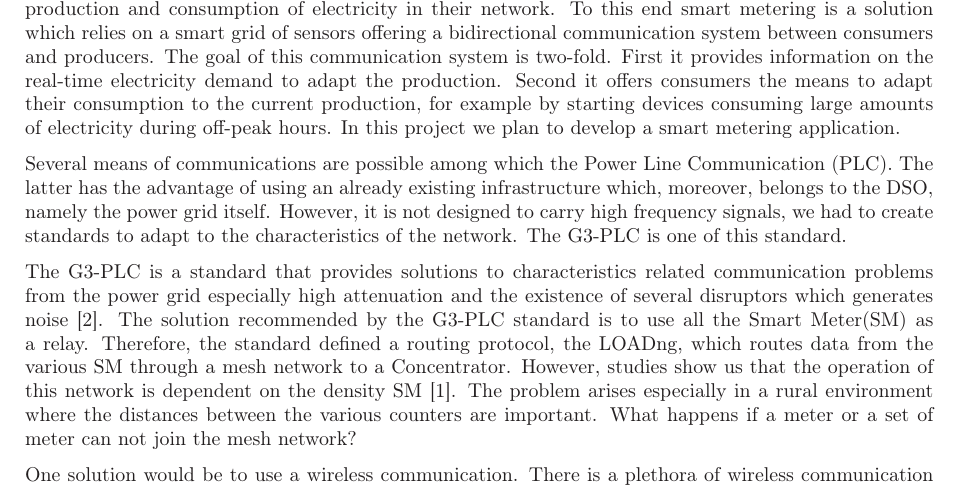
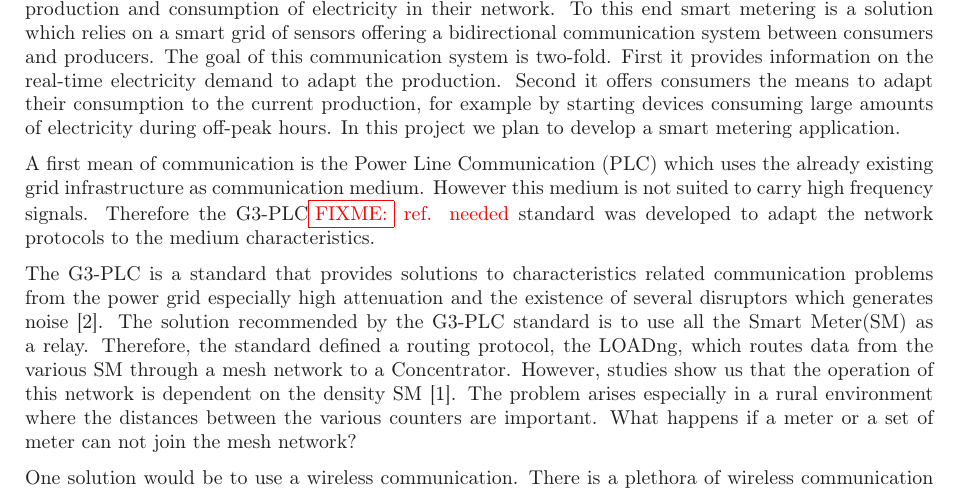
Before and after one commit to gawen947/wsplc-appl-letter, a LaTeX document (wsplc.tex): part of page 1 of 2, cut so that both start at the same text. Compiled offline with LaTeX, dvips and Ghostscript.

Commit message:
Update second paragraph.

```diff
--- a/wsplc.tex
+++ b/wsplc.tex
@@ -47,13 +47,12 @@ starting devices consuming large amounts of electricity
 during off-peak hours. In this project we plan to develop a
 smart metering application.
 
-Several means of communications are possible among which the
-Power Line Communication (PLC). The latter has the advantage
-of using an already existing infrastructure which, moreover,
-belongs to the DSO, namely the power grid itself. However,
-it is not designed to carry high frequency signals, we had
-to create standards to adapt to the characteristics of the
-network. The G3-PLC is one of this standard.
+A first mean of communication is the Power Line
+Communication~(PLC) which uses the already existing grid
+infrastructure as communication medium. However this medium
+is not suited to carry high frequency signals. Therefore the
+G3-PLC\FIXME{ref. needed} standard was developed to adapt the network protocols
+to the medium characteristics.
 
 The G3-PLC is a standard that provides solutions to
 characteristics related communication problems from the
```
